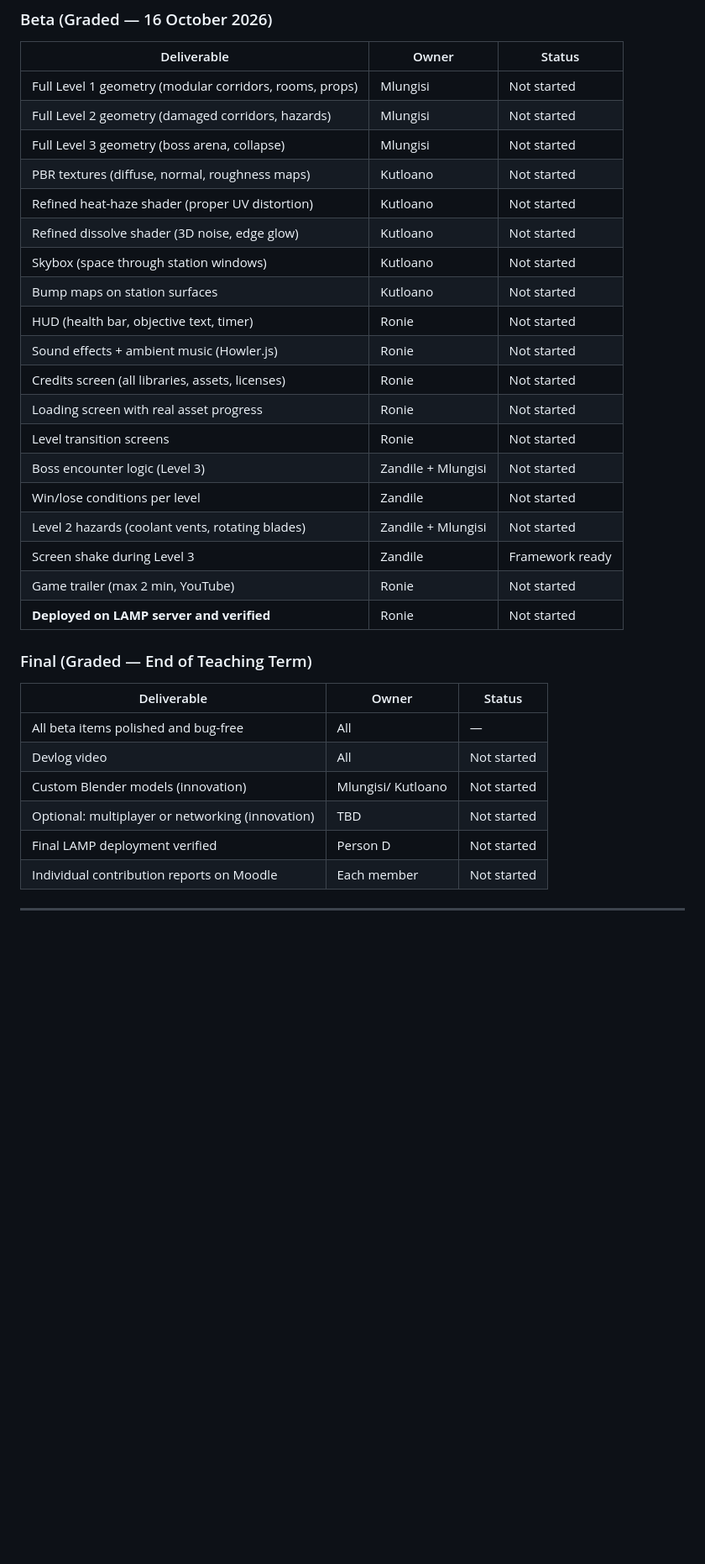
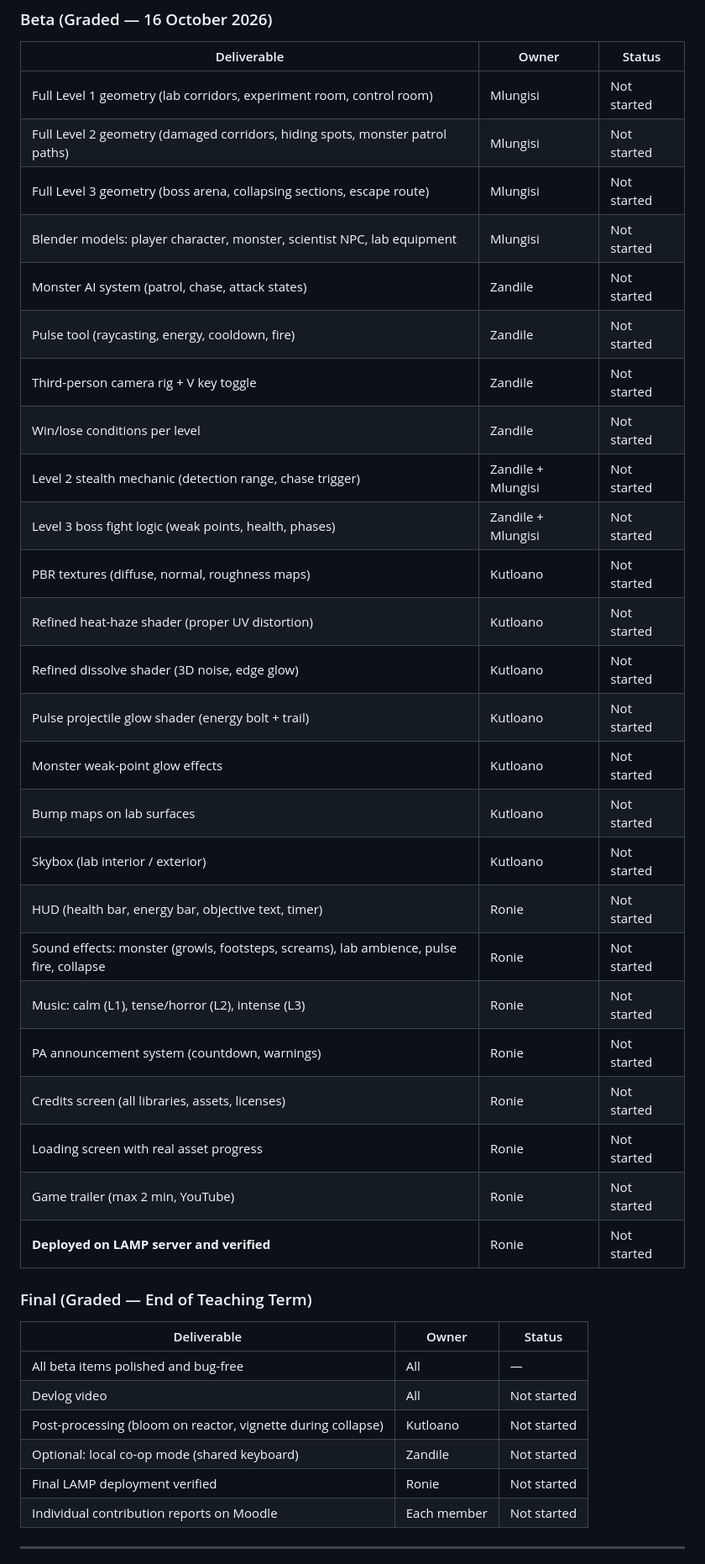
Before and after one commit to ZandileMkontwana/CGV-Game-development, a Markdown page: PLAN.md, the part around one of its changes. Shown at 84% size. Rendered like a GitHub page; blank space fills up the shorter version.

```diff
--- a/PLAN.md
+++ b/PLAN.md
@@ -129,23 +154,29 @@ src/
 
 | Deliverable | Owner | Status |
 |---|---|---|
-| Full Level 1 geometry (modular corridors, rooms, props) | Mlungisi | Not started |
-| Full Level 2 geometry (damaged corridors, hazards) | Mlungisi | Not started |
-| Full Level 3 geometry (boss arena, collapse) | Mlungisi | Not started |
+| Full Level 1 geometry (lab corridors, experiment room, control room) | Mlungisi | Not started |
+| Full Level 2 geometry (damaged corridors, hiding spots, monster patrol paths) | Mlungisi | Not started |
+| Full Level 3 geometry (boss arena, collapsing sections, escape route) | Mlungisi | Not started |
+| Blender models: player character, monster, scientist NPC, lab equipment | Mlungisi | Not started |
+| Monster AI system (patrol, chase, attack states) | Zandile | Not started |
+| Pulse tool (raycasting, energy, cooldown, fire) | Zandile | Not started |
+| Third-person camera rig + V key toggle | Zandile | Not started |
+| Win/lose conditions per level | Zandile | Not started |
+| Level 2 stealth mechanic (detection range, chase trigger) | Zandile + Mlungisi | Not started |
+| Level 3 boss fight logic (weak points, health, phases) | Zandile + Mlungisi | Not started |
 | PBR textures (diffuse, normal, roughness maps) | Kutloano | Not started |
 | Refined heat-haze shader (proper UV distortion) | Kutloano | Not started |
 | Refined dissolve shader (3D noise, edge glow) | Kutloano | Not started |
-| Skybox (space through station windows) | Kutloano | Not started |
-| Bump maps on station surfaces | Kutloano | Not started |
-| HUD (health bar, objective text, timer) | Ronie | Not started |
-| Sound effects + ambient music (Howler.js) | Ronie | Not started |
+| Pulse projectile glow shader (energy bolt + trail) | Kutloano | Not started |
+| Monster weak-point glow effects | Kutloano | Not started |
+| Bump maps on lab surfaces | Kutloano | Not started |
+| Skybox (lab interior / exterior) | Kutloano | Not started |
+| HUD (health bar, energy bar, objective text, timer) | Ronie | Not started |
+| Sound effects: monster (growls, footsteps, screams), lab ambience, pulse fire, collapse | Ronie | Not started |
+| Music: calm (L1), tense/horror (L2), intense (L3) | Ronie | Not started |
+| PA announcement system (countdown, warnings) | Ronie | Not started |
 | Credits screen (all libraries, assets, licenses) | Ronie | Not started |
 | Loading screen with real asset progress | Ronie | Not started |
-| Level transition screens | Ronie | Not started |
-| Boss encounter logic (Level 3) | Zandile + Mlungisi | Not started |
-| Win/lose conditions per level | Zandile | Not started |
-| Level 2 hazards (coolant vents, rotating blades) | Zandile + Mlungisi | Not started |
-| Screen shake during Level 3 | Zandile | Framework ready |
 | Game trailer (max 2 min, YouTube) | Ronie | Not started |
 | **Deployed on LAMP server and verified** | Ronie | Not started |
 
@@ -155,9 +186,9 @@ src/
 |---|---|---|
 | All beta items polished and bug-free | All | — |
 | Devlog video | All | Not started |
-| Custom Blender models (innovation) | Mlungisi/ Kutloano | Not started |
-| Optional: multiplayer or networking (innovation) | TBD | Not started |
-| Final LAMP deployment verified | Person D | Not started |
+| Post-processing (bloom on reactor, vignette during collapse) | Kutloano | Not started |
+| Optional: local co-op mode (shared keyboard) | Zandile | Not started |
+| Final LAMP deployment verified | Ronie | Not started |
 | Individual contribution reports on Moodle | Each member | Not started |
 
 ---
```
Also changed, not shown: other parts of PLAN.md (+66 -30 lines).
